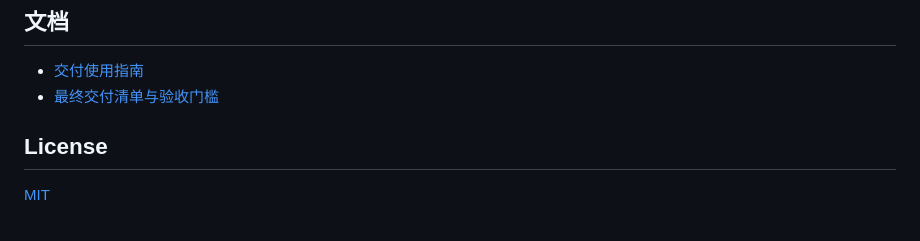
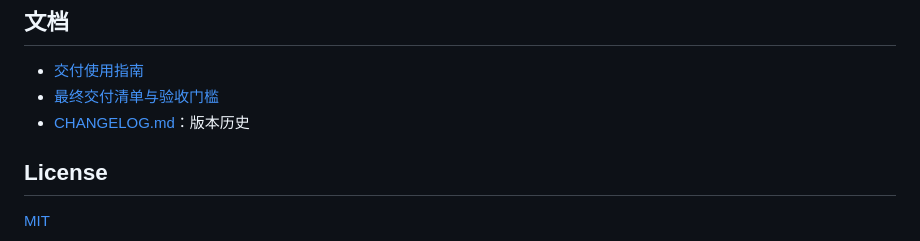
Before and after one commit to youran0faust/ReplayForge, a Markdown page: README.md, the part around the change. Rendered like a GitHub page.

```diff
--- a/README.md
+++ b/README.md
@@ -112,6 +112,7 @@ ReplayForge 不是独立安装包：需要 Node.js，以及**相邻的运行时
 
 - [交付使用指南](docs/交付使用指南.md)
 - [最终交付清单与验收门槛](docs/最终交付清单与验收门槛.md)
+- [CHANGELOG.md](CHANGELOG.md)：版本历史
 
 ## License
 
```
Also changed, not shown: CHANGELOG.md (added, +23 -0 lines), README.en.md (+1 -0 lines).
